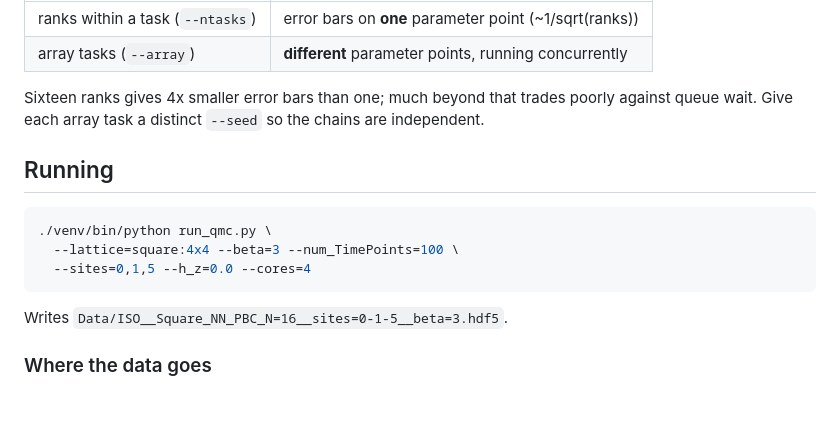
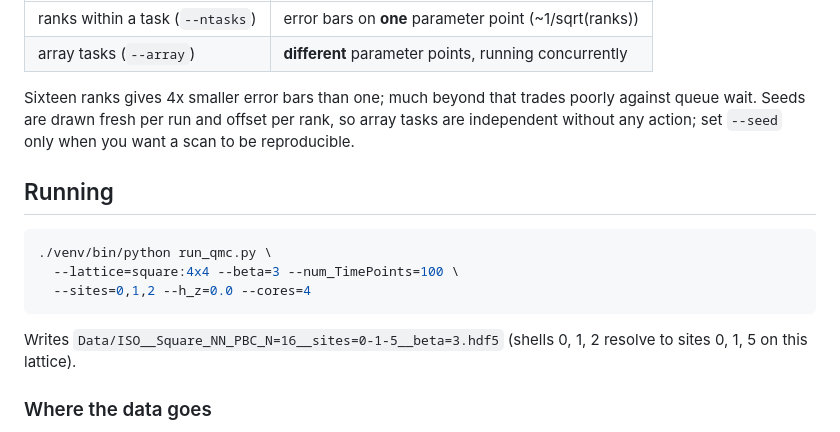
Before and after one commit to przembien00/quantum_monte_carlo, a Markdown page: README.md, the part around the change. Drawn GitHub-style; blank space fills up the shorter version.

Commit message:
README: seeds no longer need setting per array task; shell-based example
Two spots left over from earlier revisions: the batch section still advised
giving each array task a distinct --seed, which the fresh-seed default now
handles, and the running example passed 0,1,5 from when --sites meant raw
indices.

````diff
--- a/README.md
+++ b/README.md
@@ -77,18 +77,20 @@ Therefore:
 | array tasks (`--array`) | **different** parameter points, running concurrently |
 
 Sixteen ranks gives 4x smaller error bars than one; much beyond that trades
-poorly against queue wait. Give each array task a distinct `--seed` so the
-chains are independent.
+poorly against queue wait. Seeds are drawn fresh per run and offset per rank, so
+array tasks are independent without any action; set `--seed` only when you want
+a scan to be reproducible.
 
 ## Running
 
 ```bash
 ./venv/bin/python run_qmc.py \
   --lattice=square:4x4 --beta=3 --num_TimePoints=100 \
-  --sites=0,1,5 --h_z=0.0 --cores=4
+  --sites=0,1,2 --h_z=0.0 --cores=4
 ```
 
-Writes `Data/ISO__Square_NN_PBC_N=16__sites=0-1-5__beta=3.hdf5`.
+Writes `Data/ISO__Square_NN_PBC_N=16__sites=0-1-5__beta=3.hdf5`
+(shells 0, 1, 2 resolve to sites 0, 1, 5 on this lattice).
 
 ### Where the data goes
 
````
